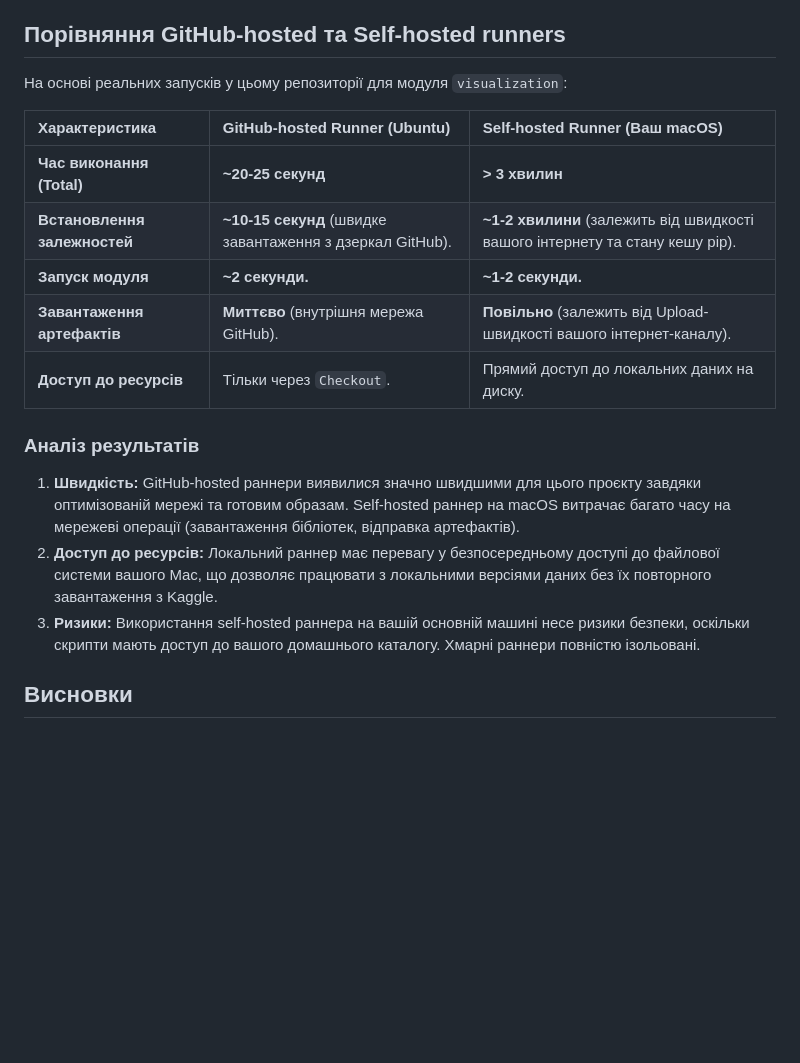
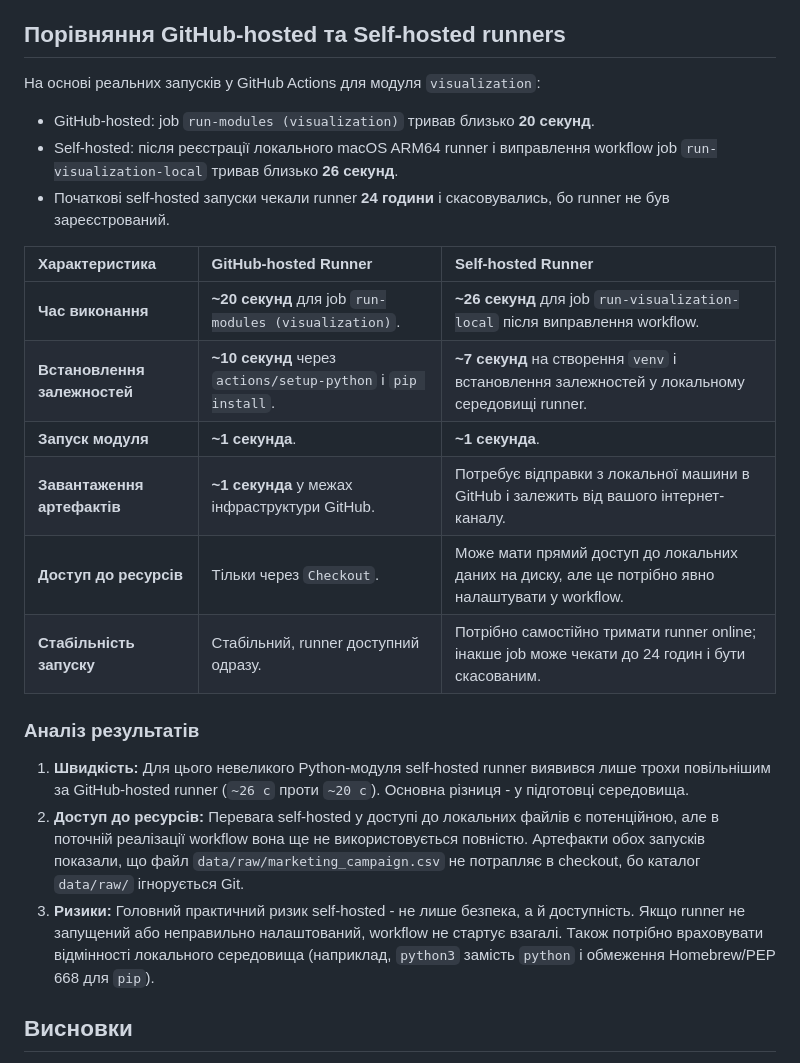
Before and after one commit to tondeee/dev-env-lab-1, a Markdown page: Report2.md, the part around the change. GitHub-like rendering; blank space fills up the shorter version.

Commit message:
docs: update self-hosted runner comparison with real run data

```diff
--- a/Report2.md
+++ b/Report2.md
@@ -28,20 +28,25 @@
 
 ## Порівняння GitHub-hosted та Self-hosted runners
 
-На основі реальних запусків у цьому репозиторії для модуля `visualization`:
+На основі реальних запусків у GitHub Actions для модуля `visualization`:
 
-| Характеристика | GitHub-hosted Runner (Ubuntu) | Self-hosted Runner (Ваш macOS) |
+- GitHub-hosted: job `run-modules (visualization)` тривав близько **20 секунд**.
+- Self-hosted: після реєстрації локального macOS ARM64 runner і виправлення workflow job `run-visualization-local` тривав близько **26 секунд**.
+- Початкові self-hosted запуски чекали runner **24 години** і скасовувались, бо runner не був зареєстрований.
+
+| Характеристика | GitHub-hosted Runner | Self-hosted Runner |
 |:--- |:--- |:--- |
-| **Час виконання (Total)** | **~20-25 секунд** | **> 3 хвилин** |
-| **Встановлення залежностей** | **~10-15 секунд** (швидке завантаження з дзеркал GitHub). | **~1-2 хвилини** (залежить від швидкості вашого інтернету та стану кешу pip). |
-| **Запуск модуля** | **~2 секунди.** | **~1-2 секунди.** |
-| **Завантаження артефактів** | **Миттєво** (внутрішня мережа GitHub). | **Повільно** (залежить від Upload-швидкості вашого інтернет-каналу). |
-| **Доступ до ресурсів** | Тільки через `Checkout`. | Прямий доступ до локальних даних на диску. |
+| **Час виконання** | **~20 секунд** для job `run-modules (visualization)`. | **~26 секунд** для job `run-visualization-local` після виправлення workflow. |
+| **Встановлення залежностей** | **~10 секунд** через `actions/setup-python` і `pip install`. | **~7 секунд** на створення `venv` і встановлення залежностей у локальному середовищі runner. |
+| **Запуск модуля** | **~1 секунда**. | **~1 секунда**. |
+| **Завантаження артефактів** | **~1 секунда** у межах інфраструктури GitHub. | Потребує відправки з локальної машини в GitHub і залежить від вашого інтернет-каналу. |
+| **Доступ до ресурсів** | Тільки через `Checkout`. | Може мати прямий доступ до локальних даних на диску, але це потрібно явно налаштувати у workflow. |
+| **Стабільність запуску** | Стабільний, runner доступний одразу. | Потрібно самостійно тримати runner online; інакше job може чекати до 24 годин і бути скасованим. |
 
 ### Аналіз результатів
-1. **Швидкість:** GitHub-hosted раннери виявилися значно швидшими для цього проєкту завдяки оптимізованій мережі та готовим образам. Self-hosted раннер на macOS витрачає багато часу на мережеві операції (завантаження бібліотек, відправка артефактів).
-2. **Доступ до ресурсів:** Локальний раннер має перевагу у безпосередньому доступі до файлової системи вашого Mac, що дозволяє працювати з локальними версіями даних без їх повторного завантаження з Kaggle.
-3. **Ризики:** Використання self-hosted раннера на вашій основній машині несе ризики безпеки, оскільки скрипти мають доступ до вашого домашнього каталогу. Хмарні раннери повністю ізольовані.
+1. **Швидкість:** Для цього невеликого Python-модуля self-hosted runner виявився лише трохи повільнішим за GitHub-hosted runner (`~26 c` проти `~20 c`). Основна різниця - у підготовці середовища.
+2. **Доступ до ресурсів:** Перевага self-hosted у доступі до локальних файлів є потенційною, але в поточній реалізації workflow вона ще не використовується повністю. Артефакти обох запусків показали, що файл `data/raw/marketing_campaign.csv` не потрапляє в checkout, бо каталог `data/raw/` ігнорується Git.
+3. **Ризики:** Головний практичний ризик self-hosted - не лише безпека, а й доступність. Якщо runner не запущений або неправильно налаштований, workflow не стартує взагалі. Також потрібно враховувати відмінності локального середовища (наприклад, `python3` замість `python` і обмеження Homebrew/PEP 668 для `pip`).
 
 ## Висновки
 У ході лабораторної роботи було успішно побудовано повноцінний CI/CD конвеєр. Використання матричних стратегій дозволило значно скоротити час виконання за рахунок паралелізму, а фільтрація шляхів оптимізувала ресурси. Налаштування self-hosted runner показало переваги локального контролю над середовищем виконання, особливо для задач, що потребують доступу до великих локальних даних або специфічного апаратного забезпечення.
```
